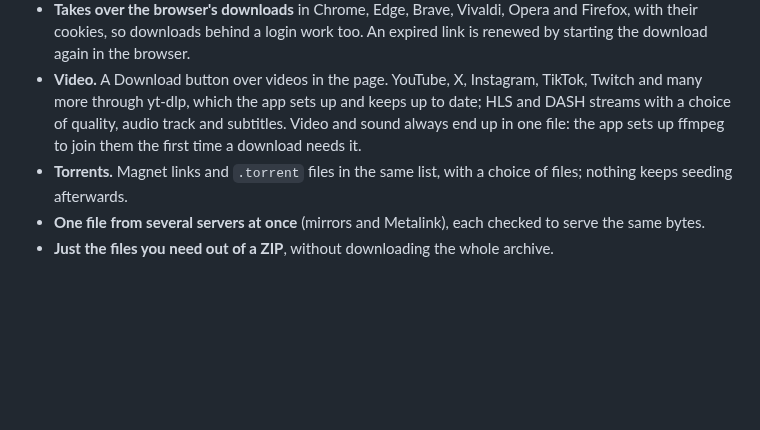
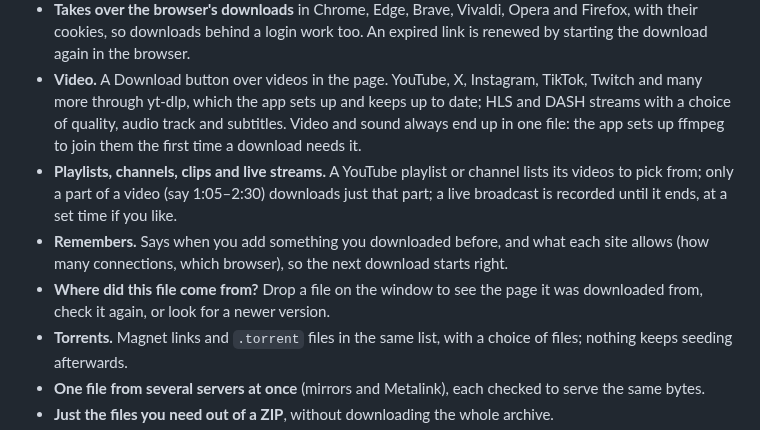
Before and after one commit to monurpalan/idm-alternative, a Markdown page: README.md, the part around one of its changes. GitHub-like rendering; blank space fills up the shorter version.

```diff
--- a/README.md
+++ b/README.md
@@ -48,6 +48,13 @@ saves videos and torrents. No ads, no trial, no account.</p>
   many more through yt-dlp, which the app sets up and keeps up to date; HLS and DASH streams with
   a choice of quality, audio track and subtitles. Video and sound always end up in one file: the
   app sets up ffmpeg to join them the first time a download needs it.
+- **Playlists, channels, clips and live streams.** A YouTube playlist or channel lists its
+  videos to pick from; only a part of a video (say 1:05–2:30) downloads just that part; a live
+  broadcast is recorded until it ends, at a set time if you like.
+- **Remembers.** Says when you add something you downloaded before, and what each site
+  allows (how many connections, which browser), so the next download starts right.
+- **Where did this file come from?** Drop a file on the window to see the page it was
+  downloaded from, check it again, or look for a newer version.
 - **Torrents.** Magnet links and `.torrent` files in the same list, with a choice of files;
   nothing keeps seeding afterwards.
 - **One file from several servers at once** (mirrors and Metalink), each checked to serve the
```
Also changed, not shown: other parts of README.md (+36 -5 lines), README.tr.md (+9 -0 lines), docs/screenshots/mcp.gif (added), 3 other files.
